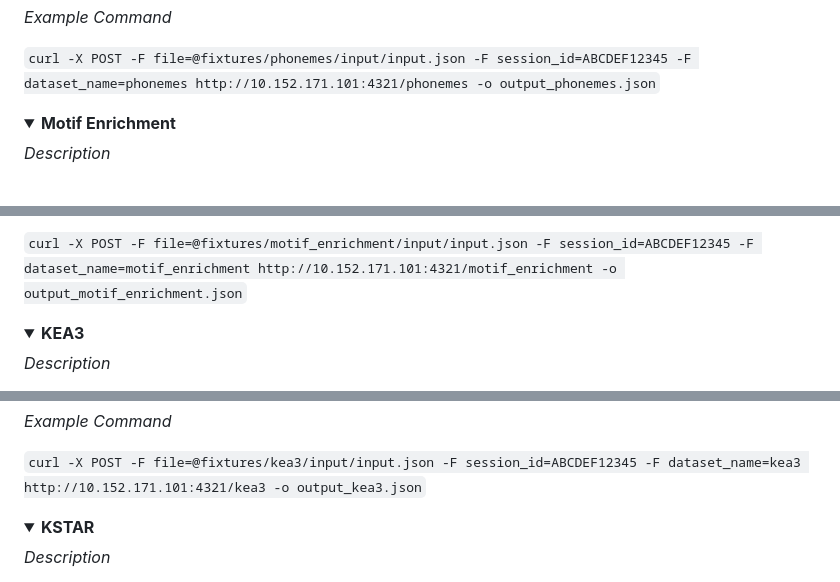
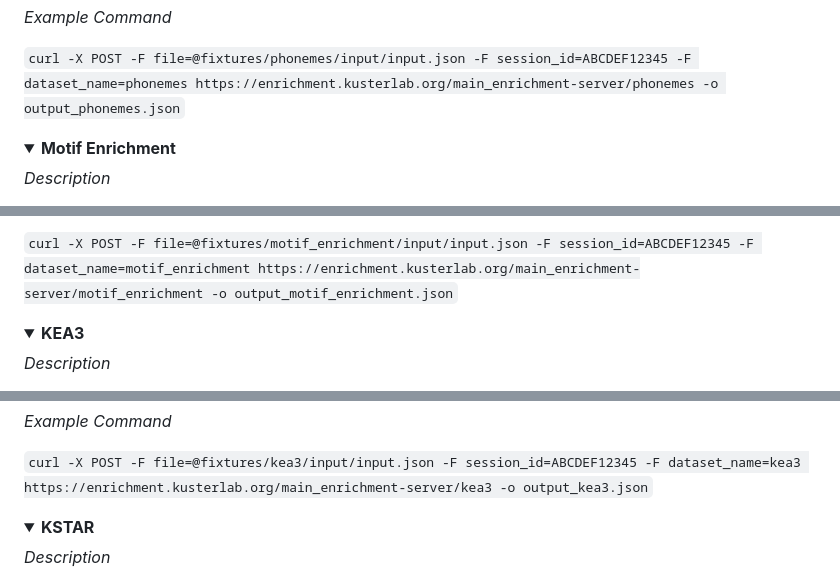
Before and after one commit to kusterlab/enrichment-server, a Markdown page: README.md, 3 parts joined by grey strips. Drawn GitHub-style; folded sections open.

```diff
--- a/README.md
+++ b/README.md
@@ -333,7 +332,7 @@ E.g.:
 
 `curl -X POST -F file=@fixtures/phonemes/input/input.json
 -F session_id=ABCDEF12345
--F dataset_name=phonemes http://10.152.171.101:4321/phonemes
+-F dataset_name=phonemes https://enrichment.kusterlab.org/main_enrichment-server/phonemes
 -o output_phonemes.json`
 
 </details>
@@ -379,7 +378,7 @@ E.g.:
 
 `curl -X POST -F file=@fixtures/motif_enrichment/input/input.json
 -F session_id=ABCDEF12345
--F dataset_name=motif_enrichment http://10.152.171.101:4321/motif_enrichment
+-F dataset_name=motif_enrichment https://enrichment.kusterlab.org/main_enrichment-server/motif_enrichment
 -o output_motif_enrichment.json`
 
 </details>
@@ -427,7 +426,7 @@ E.g.:
 
 `curl -X POST -F file=@fixtures/kea3/input/input.json
 -F session_id=ABCDEF12345
--F dataset_name=kea3 http://10.152.171.101:4321/kea3
+-F dataset_name=kea3 https://enrichment.kusterlab.org/main_enrichment-server/kea3
 -o output_kea3.json`
 
 </details>
```
Also changed, not shown: other parts of README.md (+8 -9 lines).
